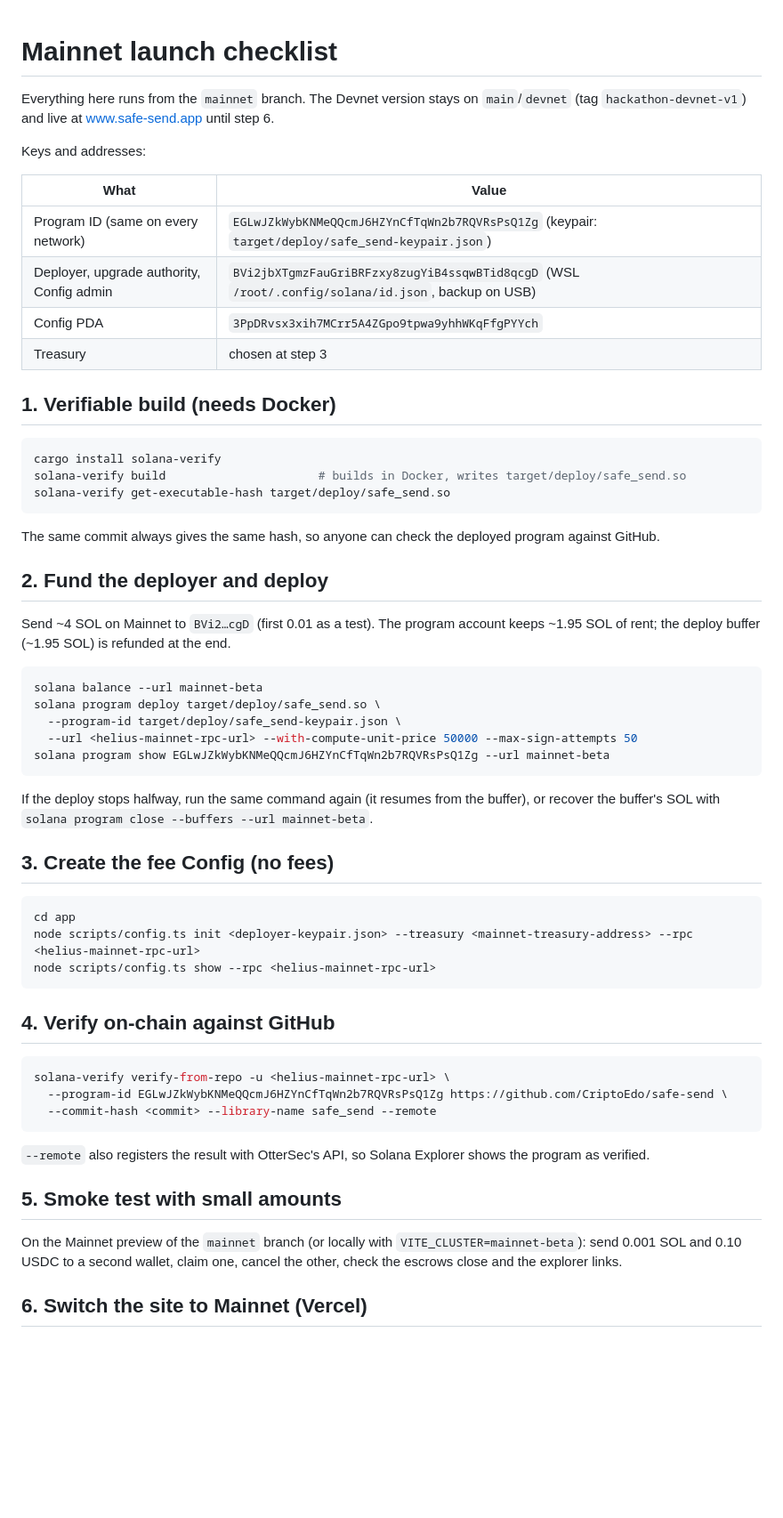
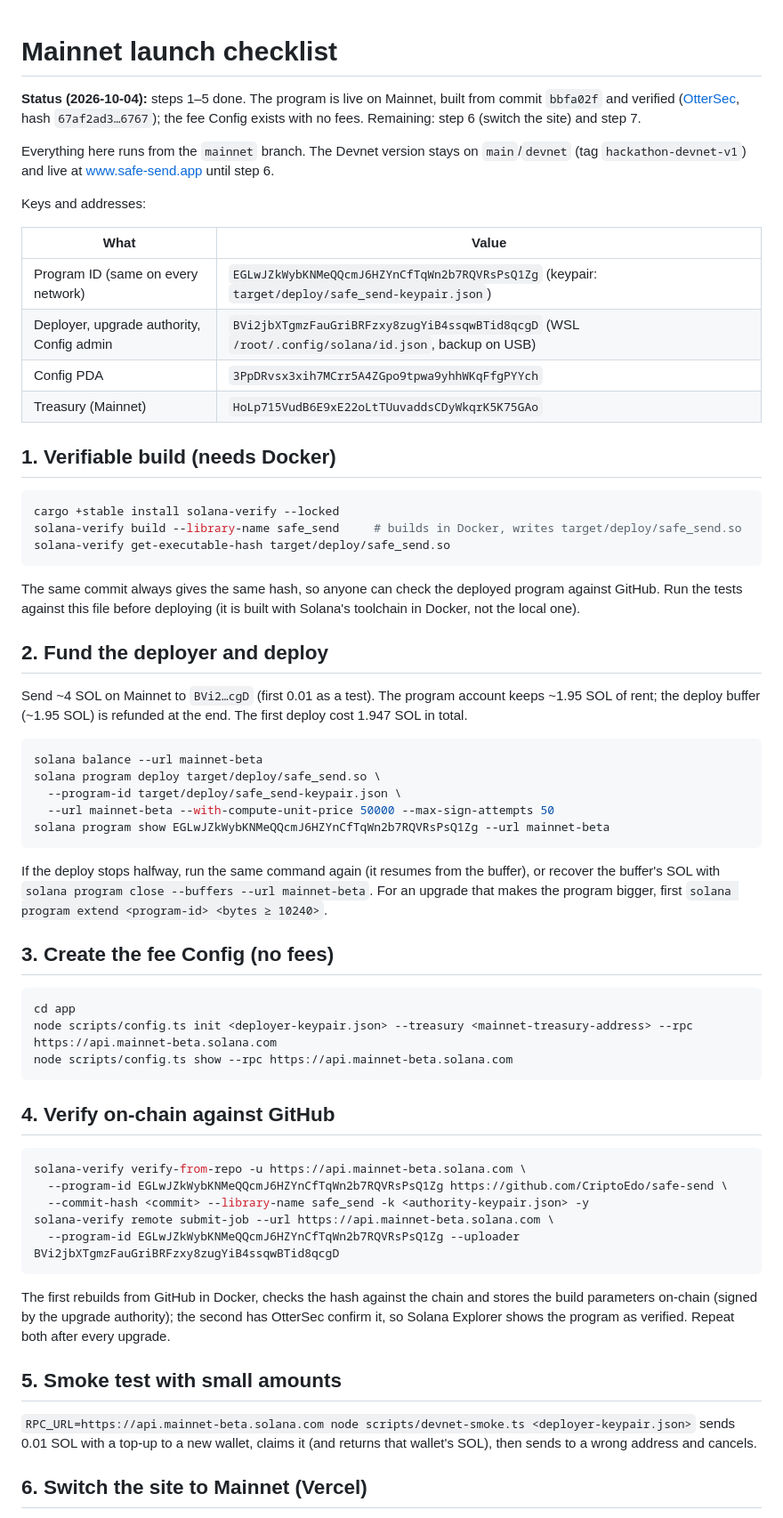
Before and after one commit to CriptoEdo/safe-send, a Markdown page: DEPLOY.md, the part around one of its changes. Shown at 89% size. GitHub-like rendering; blank space fills up the shorter version.

Commit message:
DEPLOY.md: Mainnet status, treasury, current verification commands
Steps 1-5 done; Vercel step now includes trying the mainnet branch preview
before merging; treasury funding note before turning a fee on.

Co-Authored-By: Claude Opus 5.5 <noreply@anthropic.com>

````diff
--- a/DEPLOY.md
+++ b/DEPLOY.md
@@ -1,4 +1,8 @@
 # Mainnet launch checklist
+
+**Status (2026-10-04):** steps 1–5 done. The program is live on Mainnet, built from commit `bbfa02f` and verified
+([OtterSec](https://verify.osec.io/status/EGLwJZkWybKNMeQQcmJ6HZYnCfTqWn2b7RQVRsPsQ1Zg), hash `67af2ad3…6767`);
+the fee Config exists with no fees. Remaining: step 6 (switch the site) and step 7.
 
 Everything here runs from the `mainnet` branch. The Devnet version stays on `main`/`devnet` (tag
 `hackathon-devnet-v1`) and live at www.safe-send.app until step 6.
@@ -10,56 +14,62 @@ Keys and addresses:
 | Program ID (same on every network) | `EGLwJZkWybKNMeQQcmJ6HZYnCfTqWn2b7RQVRsPsQ1Zg` (keypair: `target/deploy/safe_send-keypair.json`) |
 | Deployer, upgrade authority, Config admin | `BVi2jbXTgmzFauGriBRFzxy8zugYiB4ssqwBTid8qcgD` (WSL `/root/.config/solana/id.json`, backup on USB) |
 | Config PDA | `3PpDRvsx3xih7MCrr5A4ZGpo9tpwa9yhhWKqFfgPYYch` |
-| Treasury | chosen at step 3 |
+| Treasury (Mainnet) | `HoLp715VudB6E9xE22oLtTUuvaddsCDyWkqrK5K75GAo` |
 
 ## 1. Verifiable build (needs Docker)
 
 ```bash
-cargo install solana-verify
-solana-verify build                      # builds in Docker, writes target/deploy/safe_send.so
+cargo +stable install solana-verify --locked
+solana-verify build --library-name safe_send     # builds in Docker, writes target/deploy/safe_send.so
 solana-verify get-executable-hash target/deploy/safe_send.so
 ```
 
-The same commit always gives the same hash, so anyone can check the deployed program against GitHub.
+The same commit always gives the same hash, so anyone can check the deployed program against GitHub. Run the
+tests against this file before deploying (it is built with Solana's toolchain in Docker, not the local one).
 
 ## 2. Fund the deployer and deploy
 
 Send ~4 SOL on Mainnet to `BVi2…cgD` (first 0.01 as a test). The program account keeps ~1.95 SOL of rent;
-the deploy buffer (~1.95 SOL) is refunded at the end.
+the deploy buffer (~1.95 SOL) is refunded at the end. The first deploy cost 1.947 SOL in total.
 
 ```bash
 solana balance --url mainnet-beta
 solana program deploy target/deploy/safe_send.so \
   --program-id target/deploy/safe_send-keypair.json \
-  --url <helius-mainnet-rpc-url> --with-compute-unit-price 50000 --max-sign-attempts 50
+  --url mainnet-beta --with-compute-unit-price 50000 --max-sign-attempts 50
 solana program show EGLwJZkWybKNMeQQcmJ6HZYnCfTqWn2b7RQVRsPsQ1Zg --url mainnet-beta
 ```
 
 If the deploy stops halfway, run the same command again (it resumes from the buffer), or recover the buffer's
-SOL with `solana program close --buffers --url mainnet-beta`.
+SOL with `solana program close --buffers --url mainnet-beta`. For an upgrade that makes the program bigger,
+first `solana program extend <program-id> <bytes ≥ 10240>`.
 
 ## 3. Create the fee Config (no fees)
 
 ```bash
 cd app
-node scripts/config.ts init <deployer-keypair.json> --treasury <mainnet-treasury-address> --rpc <helius-mainnet-rpc-url>
-node scripts/config.ts show --rpc <helius-mainnet-rpc-url>
+node scripts/config.ts init <deployer-keypair.json> --treasury <mainnet-treasury-address> --rpc https://api.mainnet-beta.solana.com
+node scripts/config.ts show --rpc https://api.mainnet-beta.solana.com
 ```
 
 ## 4. Verify on-chain against GitHub
 
 ```bash
-solana-verify verify-from-repo -u <helius-mainnet-rpc-url> \
+solana-verify verify-from-repo -u https://api.mainnet-beta.solana.com \
   --program-id EGLwJZkWybKNMeQQcmJ6HZYnCfTqWn2b7RQVRsPsQ1Zg https://github.com/CriptoEdo/safe-send \
-  --commit-hash <commit> --library-name safe_send --remote
+  --commit-hash <commit> --library-name safe_send -k <authority-keypair.json> -y
+solana-verify remote submit-job --url https://api.mainnet-beta.solana.com \
+  --program-id EGLwJZkWybKNMeQQcmJ6HZYnCfTqWn2b7RQVRsPsQ1Zg --uploader BVi2jbXTgmzFauGriBRFzxy8zugYiB4ssqwBTid8qcgD
 ```
 
-`--remote` also registers the result with OtterSec's API, so Solana Explorer shows the program as verified.
+The first rebuilds from GitHub in Docker, checks the hash against the chain and stores the build parameters
+on-chain (signed by the upgrade authority); the second has OtterSec confirm it, so Solana Explorer shows the
+program as verified. Repeat both after every upgrade.
 
 ## 5. Smoke test with small amounts
 
-On the Mainnet preview of the `mainnet` branch (or locally with `VITE_CLUSTER=mainnet-beta`): send 0.001 SOL
-and 0.10 USDC to a second wallet, claim one, cancel the other, check the escrows close and the explorer links.
+`RPC_URL=https://api.mainnet-beta.solana.com node scripts/devnet-smoke.ts <deployer-keypair.json>` sends 0.01 SOL
+with a top-up to a new wallet, claims it (and returns that wallet's SOL), then sends to a wrong address and cancels.
 
 ## 6. Switch the site to Mainnet (Vercel)
 
````
Also changed, not shown: other parts of DEPLOY.md (+12 -7 lines).
